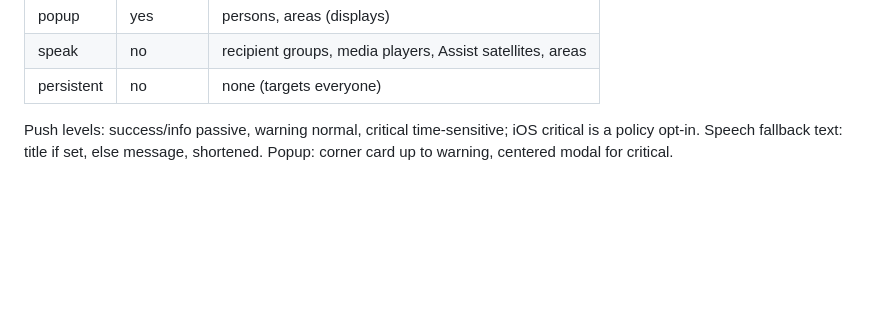
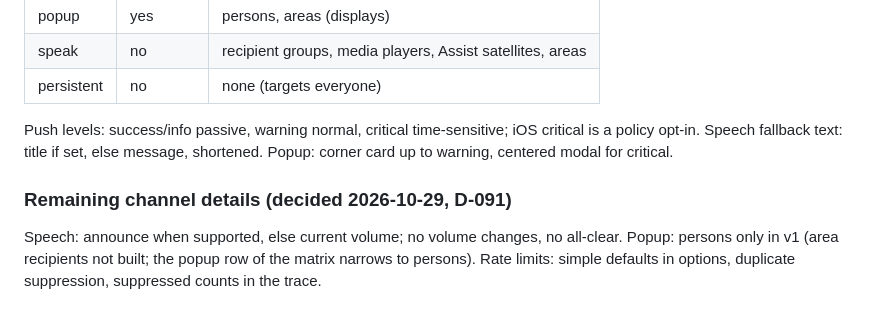
Before and after one commit to Seyphaton/ha-heads-up, a Markdown page: docs/dev/HUB_DESIGN.md, the part around the change. GitHub-like rendering; blank space fills up the shorter version.

```diff
--- a/docs/dev/HUB_DESIGN.md
+++ b/docs/dev/HUB_DESIGN.md
@@ -510,3 +510,6 @@ Shortcuts `push`, `popup`, `speak`: fire and forget, tracked only when an `id` i
 | persistent | no | none (targets everyone) |
 
 Push levels: success/info passive, warning normal, critical time-sensitive; iOS critical is a policy opt-in. Speech fallback text: title if set, else message, shortened. Popup: corner card up to warning, centered modal for critical.
+
+### Remaining channel details (decided 2026-10-29, D-091)
+Speech: announce when supported, else current volume; no volume changes, no all-clear. Popup: persons only in v1 (area recipients not built; the popup row of the matrix narrows to persons). Rate limits: simple defaults in options, duplicate suppression, suppressed counts in the trace.
```
Also changed, not shown: docs/DECISIONS.md (+9 -0 lines), docs/OPEN_QUESTIONS.md (+1 -1 lines).
